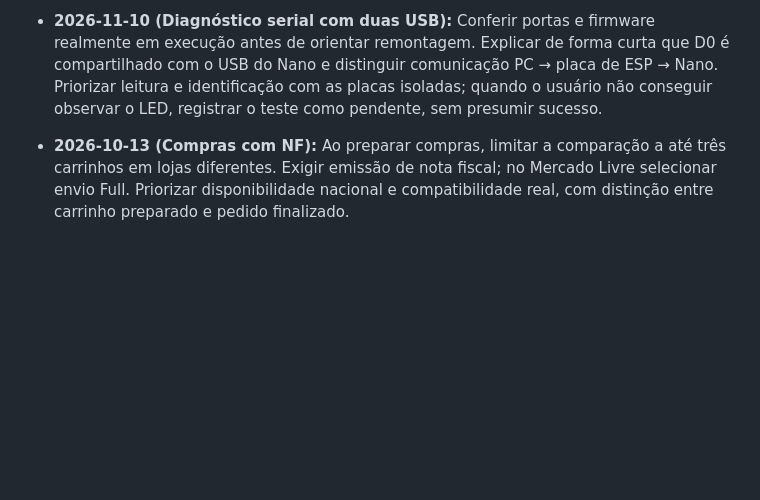
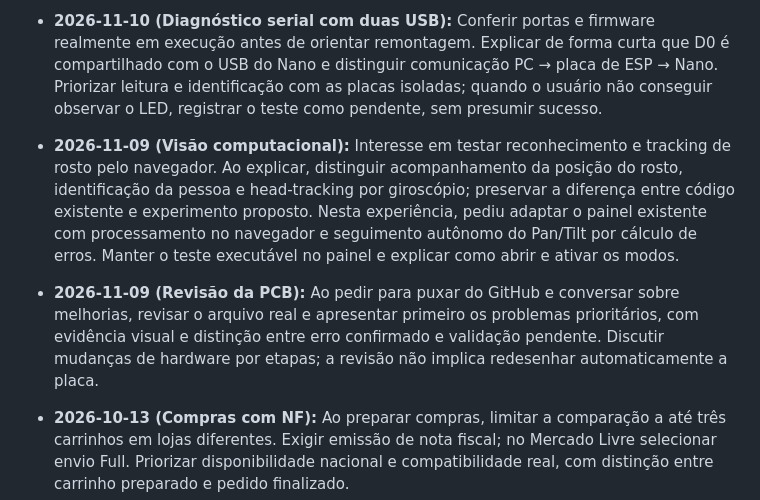
Before and after one commit to CaioHVectorA/rover, a Markdown page: style.md, the part around the change. Rendered like a GitHub page; blank space fills up the shorter version.

Commit message:
docs(style): preserva aprendizados de 2026-11-09 apos sync com origin/main

```diff
--- a/style.md
+++ b/style.md
@@ -49,6 +49,11 @@ Este documento registra o perfil técnico, tom de voz, ritmo e preferências de
 * **2026-11-10 (Pressa na bancada):** Quando houver alternativa física já comprada para simplificar um enlace suspeito, priorizar a substituição controlada e um teste mínimo. Evitar prolongar a investigação do componente anterior; confirmar só a identificação necessária para orientar os fios e a polaridade corretamente.
 
 * **2026-11-10 (Diagnóstico serial com duas USB):** Conferir portas e firmware realmente em execução antes de orientar remontagem. Explicar de forma curta que D0 é compartilhado com o USB do Nano e distinguir comunicação PC → placa de ESP → Nano. Priorizar leitura e identificação com as placas isoladas; quando o usuário não conseguir observar o LED, registrar o teste como pendente, sem presumir sucesso.
+
+* **2026-11-09 (Visão computacional):** Interesse em testar reconhecimento e tracking de rosto pelo navegador. Ao explicar, distinguir acompanhamento da posição do rosto, identificação da pessoa e head-tracking por giroscópio; preservar a diferença entre código existente e experimento proposto.
+  Nesta experiência, pediu adaptar o painel existente com processamento no navegador e seguimento autônomo do Pan/Tilt por cálculo de erros. Manter o teste executável no painel e explicar como abrir e ativar os modos.
+
+* **2026-11-09 (Revisão da PCB):** Ao pedir para puxar do GitHub e conversar sobre melhorias, revisar o arquivo real e apresentar primeiro os problemas prioritários, com evidência visual e distinção entre erro confirmado e validação pendente. Discutir mudanças de hardware por etapas; a revisão não implica redesenhar automaticamente a placa.
 
 * **2026-10-13 (Compras com NF):** Ao preparar compras, limitar a comparação a até três carrinhos em lojas diferentes. Exigir emissão de nota fiscal; no Mercado Livre selecionar envio Full. Priorizar disponibilidade nacional e compatibilidade real, com distinção entre carrinho preparado e pedido finalizado.
 
```
